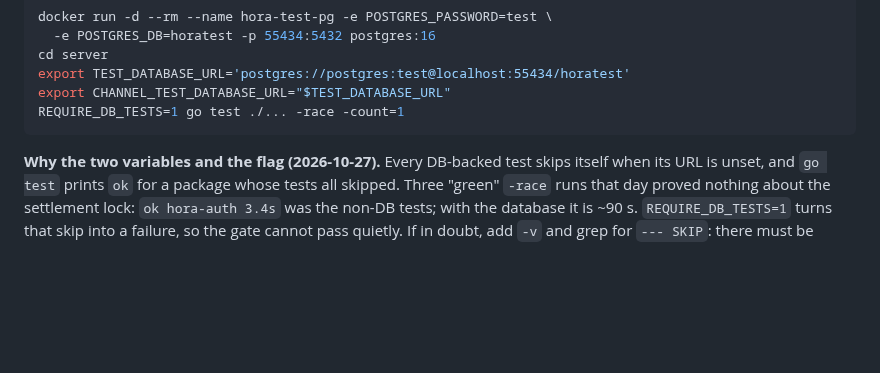
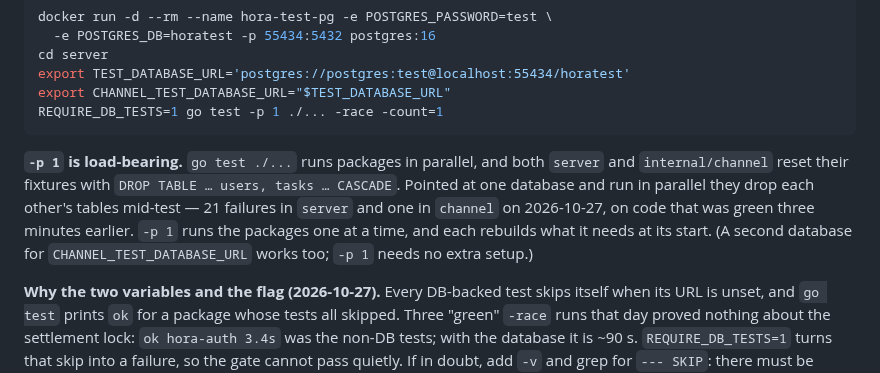
Before and after one commit to AURATAO/Hora_light_MVP, a Markdown page: skills/channel-go-live-runbook.md, the part around the change. Drawn GitHub-style; blank space fills up the shorter version.

Commit message:
docs(runbook): the two DB-backed test packages need -p 1 (or two databases)
Pointed at one database and run in parallel, server and internal/channel drop
each other's users/tasks tables mid-test: 21 + 1 failures on 2026-10-27, on
code green three minutes earlier. The runbook now says -p 1 and why.

Co-Authored-By: Claude Fable 5.1 <noreply@anthropic.com>
Claude-Session: https://claude.ai/code/session_01A7Ff4X9iYE4WryvSxAgQF3

````diff
--- a/skills/channel-go-live-runbook.md
+++ b/skills/channel-go-live-runbook.md
@@ -79,8 +79,17 @@ docker run -d --rm --name hora-test-pg -e POSTGRES_PASSWORD=test \
 cd server
 export TEST_DATABASE_URL='postgres://postgres:test@localhost:55434/horatest'
 export CHANNEL_TEST_DATABASE_URL="$TEST_DATABASE_URL"
-REQUIRE_DB_TESTS=1 go test ./... -race -count=1
+REQUIRE_DB_TESTS=1 go test -p 1 ./... -race -count=1
 ```
+
+**`-p 1` is load-bearing.** `go test ./...` runs packages in parallel, and
+both `server` and `internal/channel` reset their fixtures with
+`DROP TABLE … users, tasks … CASCADE`. Pointed at one database and run in
+parallel they drop each other's tables mid-test — 21 failures in `server`
+and one in `channel` on 2026-10-27, on code that was green three minutes
+earlier. `-p 1` runs the packages one at a time, and each rebuilds what it
+needs at its start. (A second database for `CHANNEL_TEST_DATABASE_URL` works
+too; `-p 1` needs no extra setup.)
 
 **Why the two variables and the flag (2026-10-27).** Every DB-backed test
 skips itself when its URL is unset, and `go test` prints `ok` for a package
````
